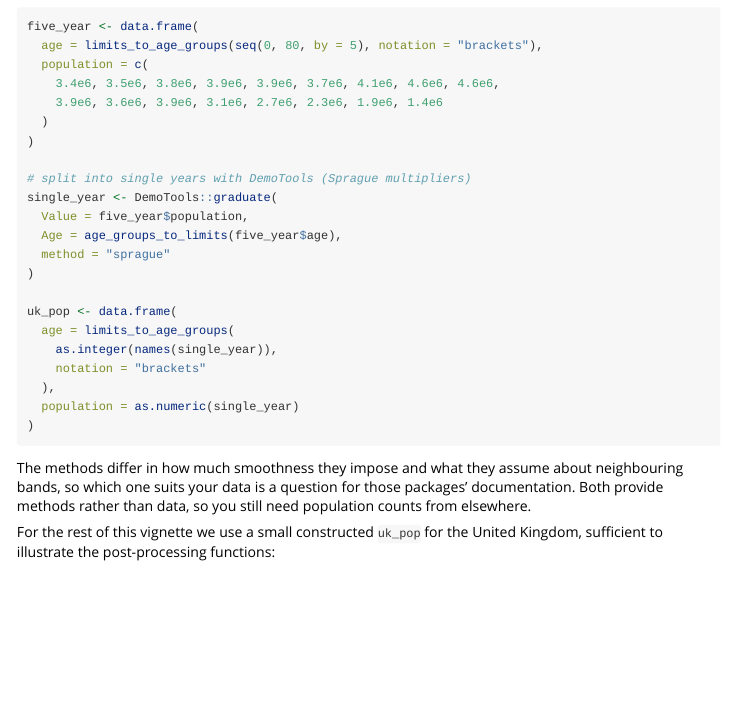
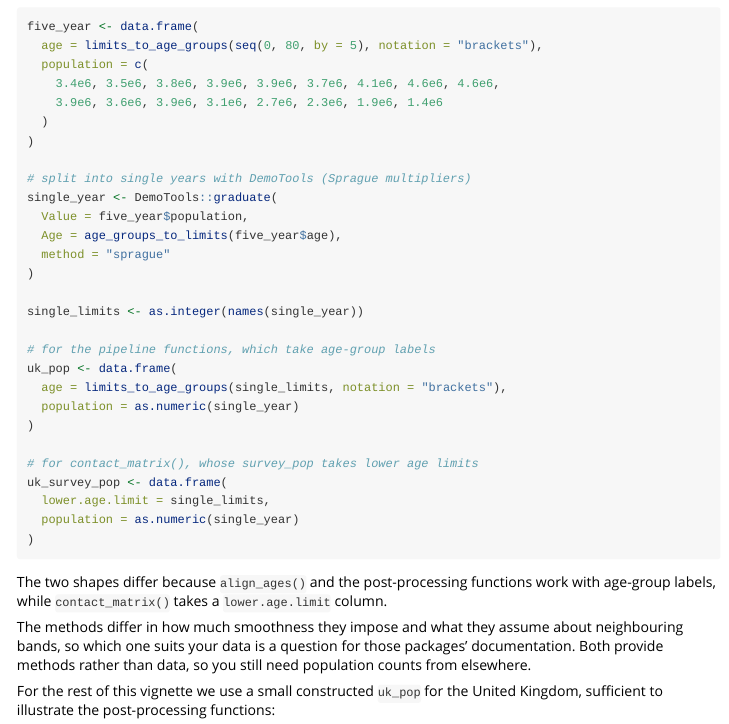
Before and after one commit to epiforecasts/socialmixr, an R Markdown document (vignettes/socialmixr.Rmd): the page in a window 1100 px wide, from 4070 px down. Rendered offline with R 4.5, knitr and Pandoc, with nearby package versions; some code elsewhere in the file could not run offline.

Commit message:
Show both population shapes the vignette's readers need
Co-authored-by: sbfnk <sebastian.funk@lshtm.ac.uk>

````diff
--- a/vignettes/socialmixr.Rmd
+++ b/vignettes/socialmixr.Rmd
@@ -177,14 +177,22 @@ single_year <- DemoTools::graduate(
   method = "sprague"
 )
 
+single_limits <- as.integer(names(single_year))
+
+# for the pipeline functions, which take age-group labels
 uk_pop <- data.frame(
-  age = limits_to_age_groups(
-    as.integer(names(single_year)),
-    notation = "brackets"
-  ),
+  age = limits_to_age_groups(single_limits, notation = "brackets"),
+  population = as.numeric(single_year)
+)
+
+# for contact_matrix(), whose survey_pop takes lower age limits
+uk_survey_pop <- data.frame(
+  lower.age.limit = single_limits,
   population = as.numeric(single_year)
 )
 ```
+
+The two shapes differ because `align_ages()` and the post-processing functions work with age-group labels, while `contact_matrix()` takes a `lower.age.limit` column.
 
 The methods differ in how much smoothness they impose and what they assume about neighbouring bands, so which one suits your data is a question for those packages' documentation. Both provide methods rather than data, so you still need population counts from elsewhere.
 
````
